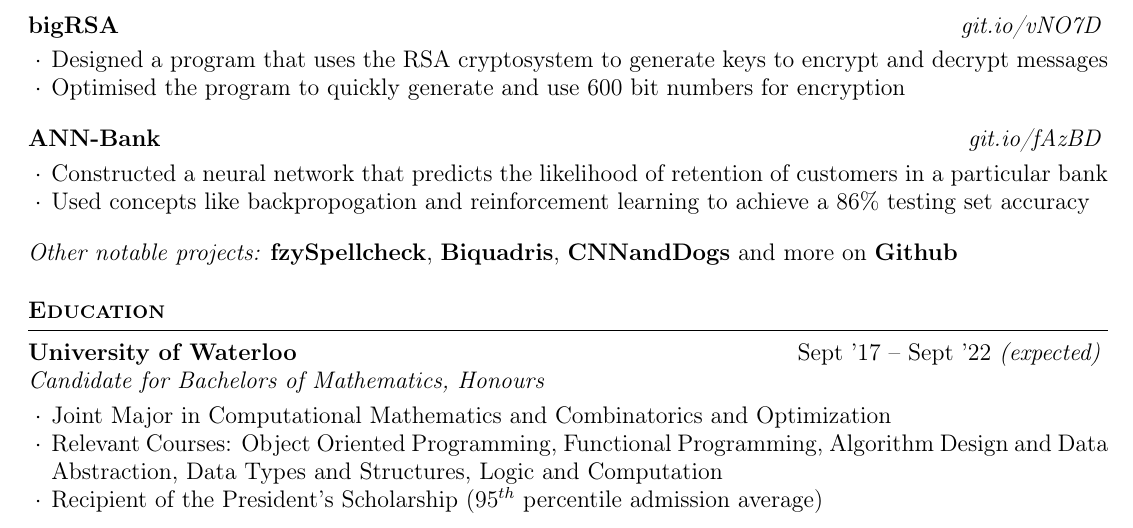
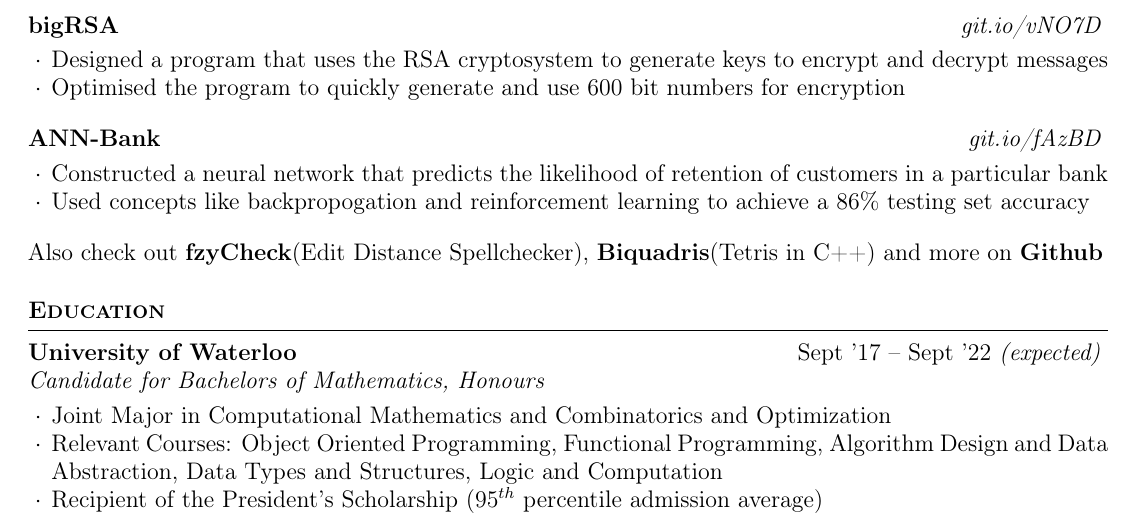
Before and after one commit to MSJawad/resume, a LaTeX CV (resume.tex): part of the page, cut so that both start at the same text. Compiled offline with pdfLaTeX.

Commit message:
removed hyperlink from Biquadris bc it's private repo

```diff
--- a/resume.tex
+++ b/resume.tex
@@ -108,10 +108,8 @@
   \end{rSubsection}
 
   \begin{rMinisection}
-    \item {\em Other notable projects:}
-      \href{https://github.com/MSJawad/Fuzzy-Spellcheck}{\textbf{fzySpellcheck}},
-      \href{https://github.com/MiltonIp/Biquadris}{\textbf{Biquadris}},
-      \href{https://github.com/MSJawad/CNNandDogs}{\textbf{CNNandDogs}} and more on
+    \item {Also check out}{ \textbf{fzyCheck}(Edit Distance Spellchecker)},
+      {\textbf{Biquadris}(Tetris in C++)} and more on
       \href{https://github.com/MSJawad}{\textbf{Github}}
   \end{rMinisection}
 \end{rSection}
```
Also changed, not shown: resume.pdf.
